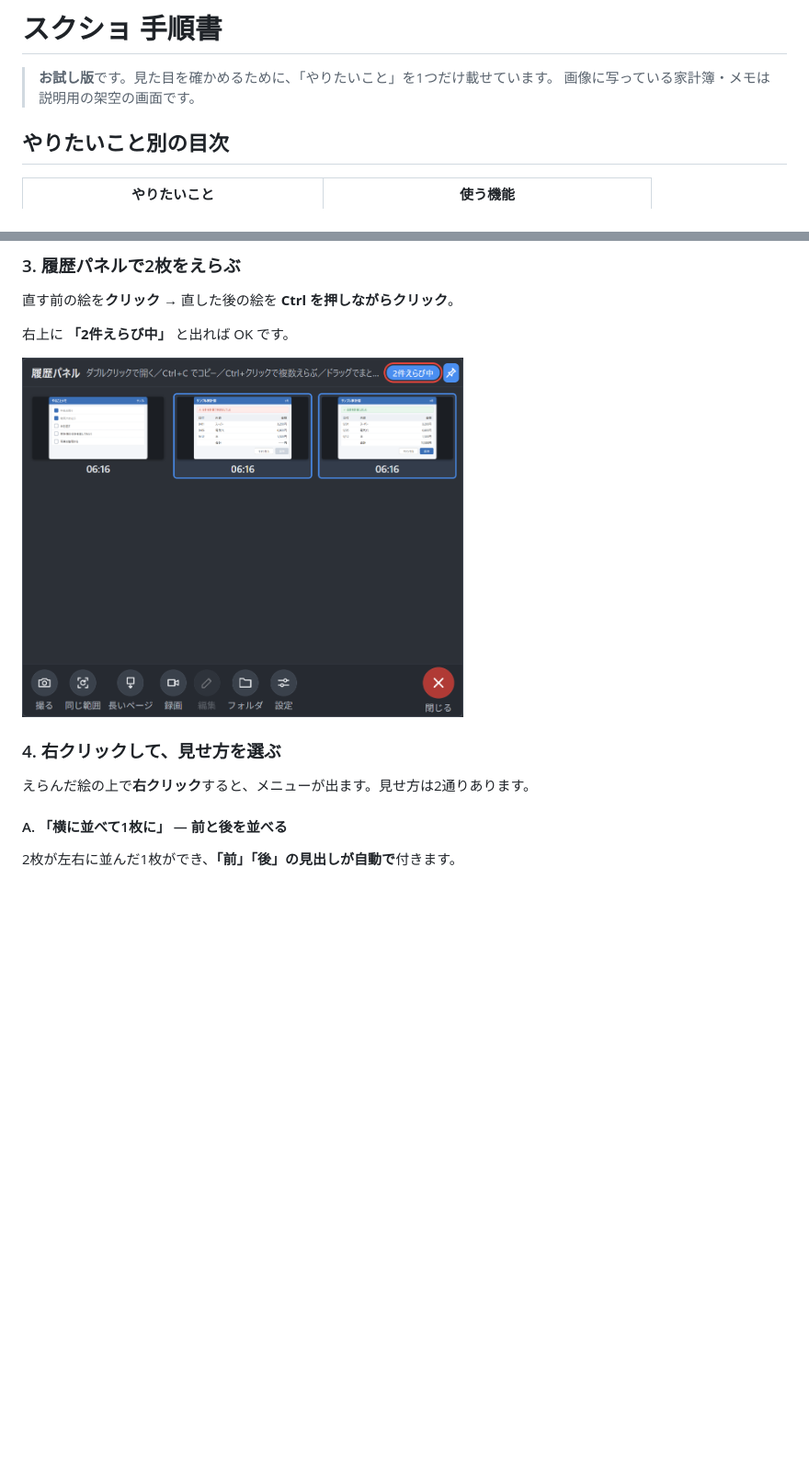
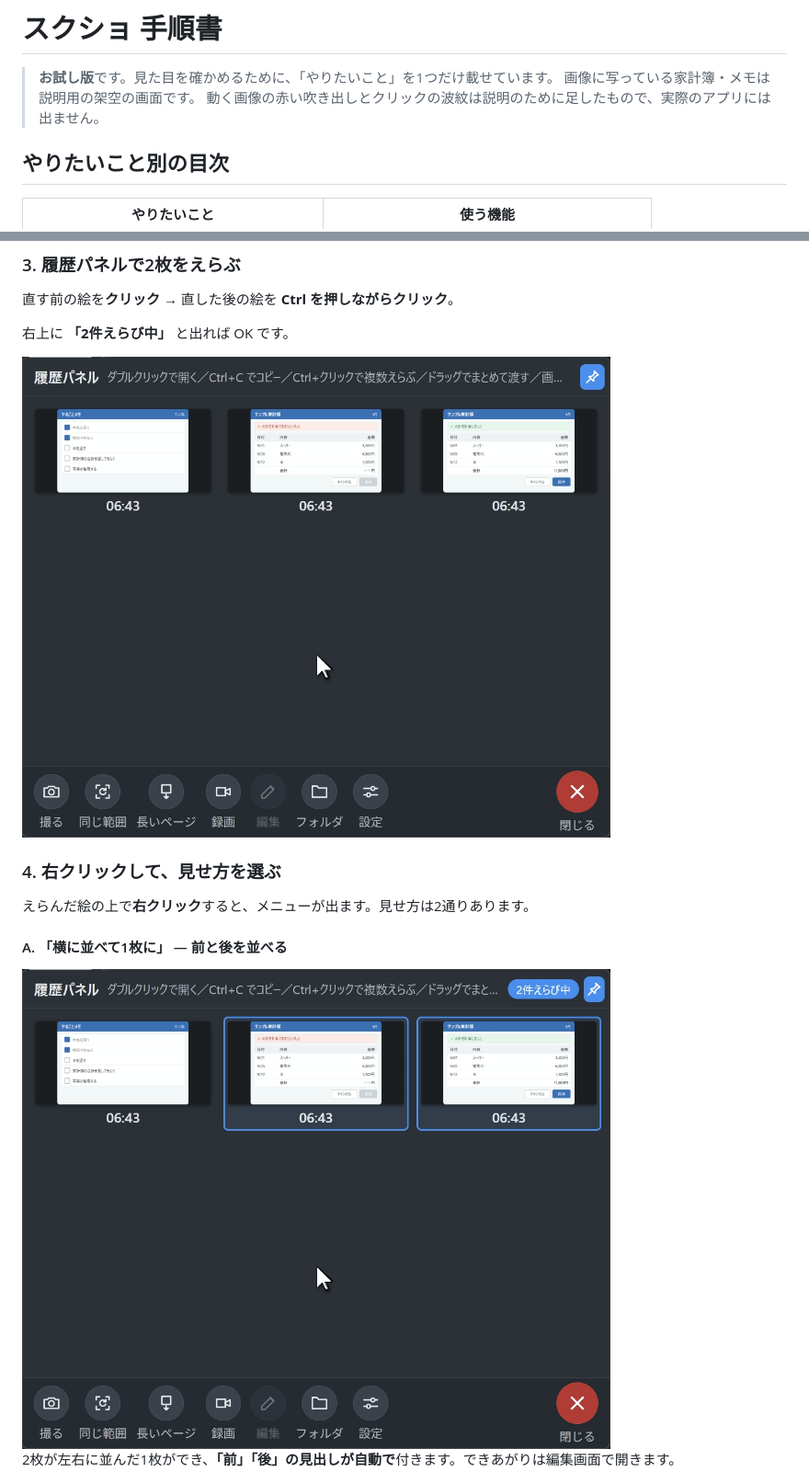
Before and after one commit to GryutHub2/ScreenShooter, a Markdown page: docs/manual.md, 2 parts joined by grey strips. Shown at 92% size. Rendered like a GitHub page; pictures changed too: docs/images/anim-combine.gif (added), docs/images/anim-select.gif (added); blank space fills up the shorter version.

Commit message:
手順書：2枚をえらぶ・並べて1枚に・違いに赤枠を動く画像（GIF）に
Co-Authored-By: Claude Opus 5.5 <noreply@anthropic.com>

```diff
--- a/docs/manual.md
+++ b/docs/manual.md
@@ -2,6 +2,7 @@
 
 > **お試し版**です。見た目を確かめるために、「やりたいこと」を1つだけ載せています。
 > 画像に写っている家計簿・メモは説明用の架空の画面です。
+> 動く画像の赤い吹き出しとクリックの波紋は説明のために足したもので、実際のアプリには出ません。
 
 ## やりたいこと別の目次
 
@@ -40,7 +41,7 @@ Claude などに直してもらったとき、「前はこう → 今はこう
 
 右上に **「2件えらび中」** と出れば OK です。
 
-<img src="images/02-library-selected.png" width="480" alt="2枚を選んだ履歴パネル。右上に「2件えらび中」">
+<img src="images/anim-select.gif" width="640" alt="直す前の絵をクリックし、直した後の絵を Ctrl+クリックして2枚を選ぶ動き">
 
 ### 4. 右クリックして、見せ方を選ぶ
 
@@ -48,7 +49,9 @@ Claude などに直してもらったとき、「前はこう → 今はこう
 
 #### A. 「横に並べて1枚に」 — 前と後を並べる
 
-2枚が左右に並んだ1枚ができ、**「前」「後」の見出しが自動で**付きます。
+<img src="images/anim-combine.gif" width="640" alt="右クリックして「横に並べて1枚に」を押すと、並べた絵が履歴に加わる動き">
+
+2枚が左右に並んだ1枚ができ、**「前」「後」の見出しが自動で**付きます。できあがりは編集画面で開きます。
 
 <img src="images/03-combined.png" alt="「前」「後」の見出し付きで2枚が横に並んだ編集画面">
 
```
Also changed, not shown: other parts of docs/manual.md (+3 -1 lines), docs/images/anim-diff.gif (added).
